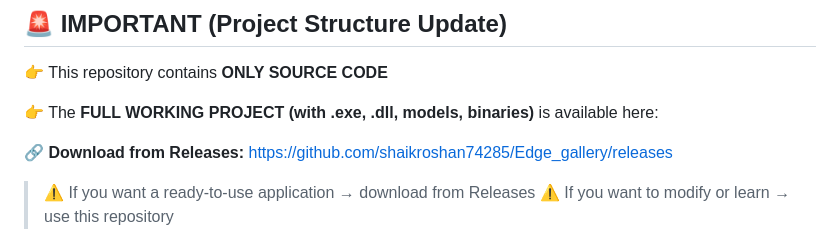
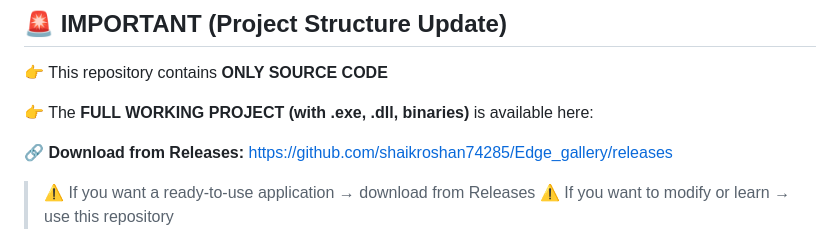
Before and after one commit to shaikroshan74285/remiai_framework, a Markdown page: README.md, the part around the change. GitHub-like rendering.

Commit message:
removed models

```diff
--- a/README.md
+++ b/README.md
@@ -12,7 +12,7 @@
 
 👉 This repository contains **ONLY SOURCE CODE**
 
-👉 The **FULL WORKING PROJECT (with .exe, .dll, models, binaries)** is available here:
+👉 The **FULL WORKING PROJECT (with .exe, .dll, binaries)** is available here:
 
 🔗 **Download from Releases:**
 https://github.com/shaikroshan74285/Edge_gallery/releases
```
